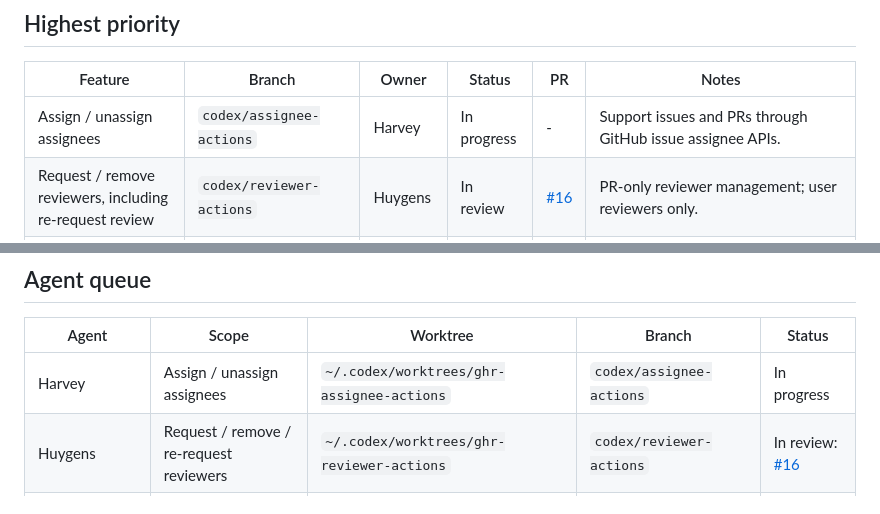
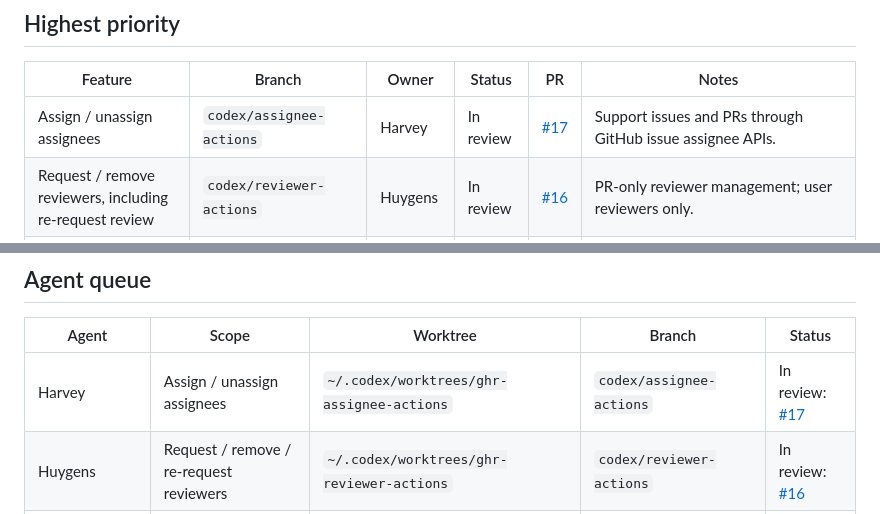
Before and after one commit to chenyukang/ghr, a Markdown page: task.md, 2 parts joined by grey strips. Rendered like a GitHub page.

Commit message:
Track assignee action PR

```diff
--- a/task.md
+++ b/task.md
@@ -26,7 +26,7 @@ review.
 
 | Feature | Branch | Owner | Status | PR | Notes |
 | --- | --- | --- | --- | --- | --- |
-| Assign / unassign assignees | `codex/assignee-actions` | Harvey | In progress | - | Support issues and PRs through GitHub issue assignee APIs. |
+| Assign / unassign assignees | `codex/assignee-actions` | Harvey | In review | [#17](https://github.com/chenyukang/ghr/pull/17) | Support issues and PRs through GitHub issue assignee APIs. |
 | Request / remove reviewers, including re-request review | `codex/reviewer-actions` | Huygens | In review | [#16](https://github.com/chenyukang/ghr/pull/16) | PR-only reviewer management; user reviewers only. |
 | Close / reopen issue and PR reopen | `codex/state-actions` | Russell | In review | [#14](https://github.com/chenyukang/ghr/pull/14) | Existing PR close flow expanded to issue close/reopen and PR reopen. |
 | Edit title / body | `codex/edit-title-body` | Later wave | Todo | - | Needs a focused editor flow for current issue/PR metadata. |
@@ -49,7 +49,7 @@ review.
 
 | Agent | Scope | Worktree | Branch | Status |
 | --- | --- | --- | --- | --- |
-| Harvey | Assign / unassign assignees | `~/.codex/worktrees/ghr-assignee-actions` | `codex/assignee-actions` | In progress |
+| Harvey | Assign / unassign assignees | `~/.codex/worktrees/ghr-assignee-actions` | `codex/assignee-actions` | In review: [#17](https://github.com/chenyukang/ghr/pull/17) |
 | Huygens | Request / remove / re-request reviewers | `~/.codex/worktrees/ghr-reviewer-actions` | `codex/reviewer-actions` | In review: [#16](https://github.com/chenyukang/ghr/pull/16) |
 | Russell | Close / reopen issue and PR reopen | `~/.codex/worktrees/ghr-state-actions` | `codex/state-actions` | In review: [#14](https://github.com/chenyukang/ghr/pull/14) |
 | Chandrasekhar | Mark draft / ready for review | `~/.codex/worktrees/ghr-pr-draft-ready-actions` | `codex/pr-draft-ready-actions` | In review: [#15](https://github.com/chenyukang/ghr/pull/15) |
```
